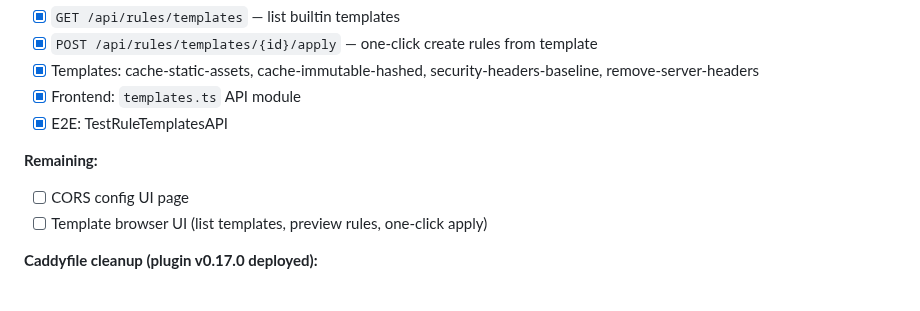
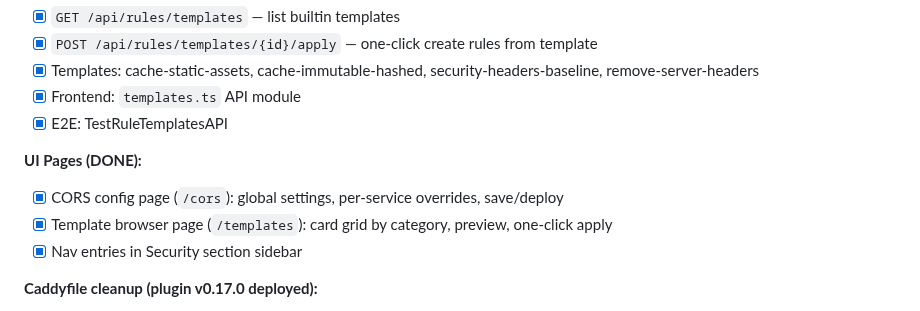
Before and after one commit to erfianugrah/caddy-compose, a Markdown page: PLAN.md, the part around the change. GitHub-like rendering.

Commit message:
docs: update PLAN.md — CORS + Templates UI pages complete

```diff
--- a/PLAN.md
+++ b/PLAN.md
@@ -265,9 +265,10 @@ CORS origin validation + preflight). The `response_header` rule type is for ad-h
 - [x] Frontend: `templates.ts` API module
 - [x] E2E: TestRuleTemplatesAPI
 
-**Remaining:**
-- [ ] CORS config UI page
-- [ ] Template browser UI (list templates, preview rules, one-click apply)
+**UI Pages (DONE):**
+- [x] CORS config page (`/cors`): global settings, per-service overrides, save/deploy
+- [x] Template browser page (`/templates`): card grid by category, preview, one-click apply
+- [x] Nav entries in Security section sidebar
 
 **Caddyfile cleanup (plugin v0.17.0 deployed):**
 - [ ] Remove `(cors)` snippet → plugin CORS handles preflight + origin validation
```
